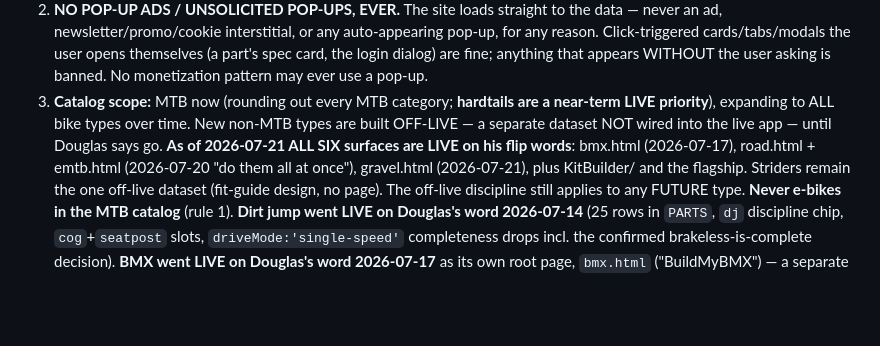
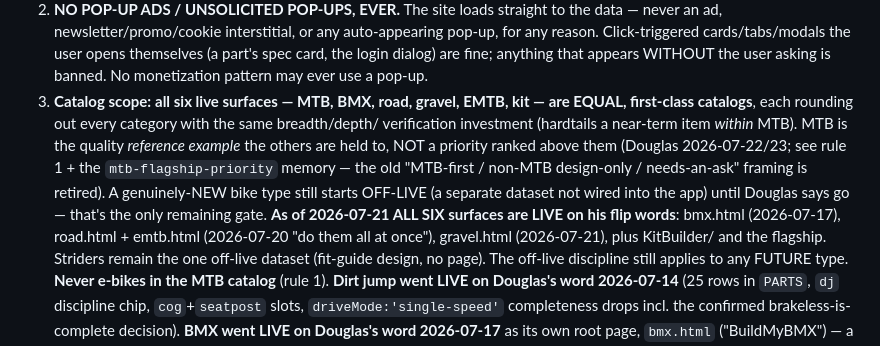
Before and after one commit to dwills38/trailbuilder, a Markdown page: CLAUDE.md, the part around the change. Rendered like a GitHub page; blank space fills up the shorter version.

Commit message:
docs: retire the MTB-first / non-MTB-less-than framing (Douglas 2026-07-23 'remove any records of EMTB or Road being less than equal') — CLAUDE.md rule 3 now states all six surfaces are EQUAL first-class catalogs (MTB = quality reference example only, not a priority); drop NEXT-STEPS 'sequenced behind flagship-first'

```diff
--- a/CLAUDE.md
+++ b/CLAUDE.md
@@ -33,10 +33,14 @@ unverified specs as real. See "Provenance" below.
    newsletter/promo/cookie interstitial, or any auto-appearing pop-up, for any reason. Click-triggered
    cards/tabs/modals the user opens themselves (a part's spec card, the login dialog) are fine;
    anything that appears WITHOUT the user asking is banned. No monetization pattern may ever use a pop-up.
-3. **Catalog scope:** MTB now (rounding out every MTB category; **hardtails are a near-term LIVE
-   priority**), expanding to ALL bike types over time. New non-MTB types are built OFF-LIVE —
-   a separate dataset NOT wired into the live app — until Douglas says go. **As of 2026-07-21
-   ALL SIX surfaces are LIVE on his flip words**: bmx.html (2026-07-17), road.html + emtb.html
+3. **Catalog scope:** **all six live surfaces — MTB, BMX, road, gravel, EMTB, kit — are EQUAL,
+   first-class catalogs**, each rounding out every category with the same breadth/depth/
+   verification investment (hardtails a near-term item *within* MTB). MTB is the quality
+   *reference example* the others are held to, NOT a priority ranked above them (Douglas
+   2026-07-22/23; see rule 1 + the `mtb-flagship-priority` memory — the old "MTB-first / non-MTB
+   design-only / needs-an-ask" framing is retired). A genuinely-NEW bike type still starts
+   OFF-LIVE (a separate dataset not wired into the app) until Douglas says go — that's the only
+   remaining gate. **As of 2026-07-21 ALL SIX surfaces are LIVE on his flip words**: bmx.html (2026-07-17), road.html + emtb.html
    (2026-07-20 "do them all at once"), gravel.html (2026-07-21), plus KitBuilder/ and the
    flagship. Striders remain the one off-live dataset (fit-guide design, no page). The
    off-live discipline still applies to any FUTURE type.
```
Also changed, not shown: NEXT-STEPS.md (+1 -1 lines).
